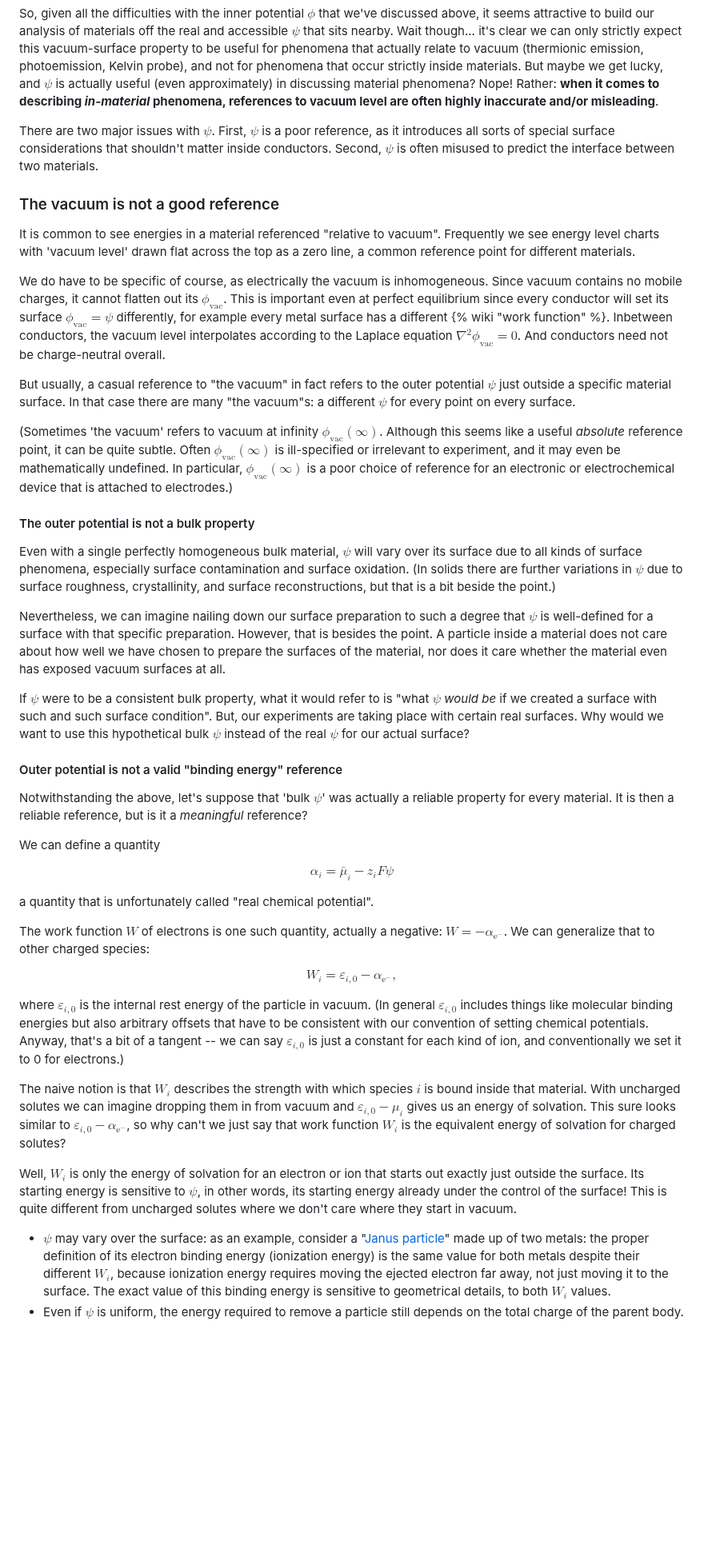
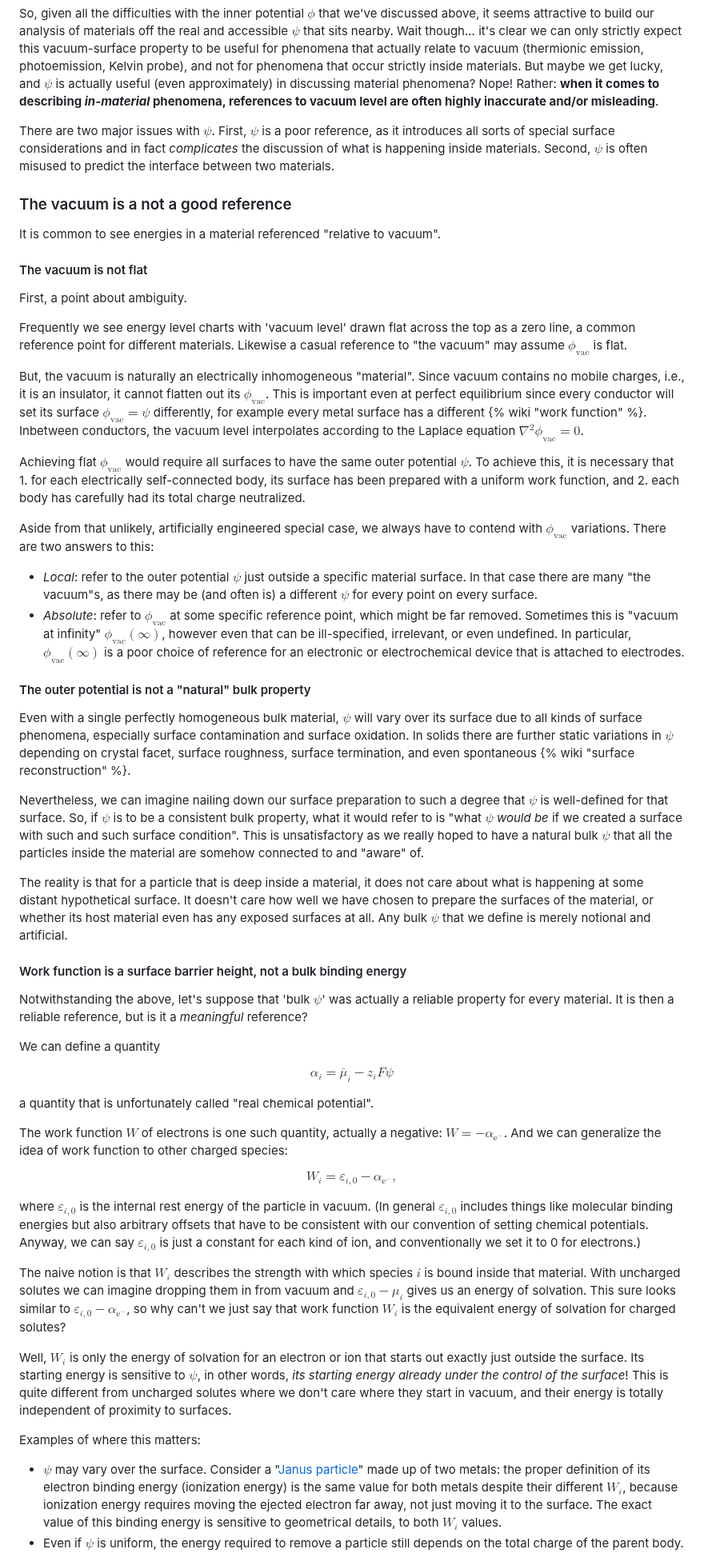
Before and after one commit to markblundeberg/markblundeberg.github.io, a Markdown page: src/esbd/phi.md, the part around one of its changes. Shown at 80% size. GitHub-like rendering; blank space fills up the shorter version.

Commit message:
phi.md more

```diff
--- a/src/esbd/phi.md
+++ b/src/esbd/phi.md
@@ -127,27 +127,36 @@ Unlike the inner potential $\phi$, we can actually access $\psi$! The distinctio
 
 So, given all the difficulties with the inner potential $\phi$ that we've discussed above, it seems attractive to build our analysis of materials off the real and accessible $\psi$ that sits nearby. Wait though... it's clear we can only strictly expect this vacuum-surface property to be useful for phenomena that actually relate to vacuum (thermionic emission, photoemission, Kelvin probe), and not for phenomena that occur strictly inside materials. But maybe we get lucky, and $\psi$ is actually useful (even approximately) in discussing material phenomena? Nope! Rather: **when it comes to describing *in-material* phenomena, references to vacuum level are often highly inaccurate and/or misleading**.
 
-There are two major issues with $\psi$. First, $\psi$ is a poor reference, as it introduces all sorts of special surface considerations that shouldn't matter inside conductors. Second, $\psi$ is often misused to predict the interface between two materials.
+There are two major issues with $\psi$. First, $\psi$ is a poor reference, as it introduces all sorts of special surface considerations and in fact *complicates* the discussion of what is happening inside materials. Second, $\psi$ is often misused to predict the interface between two materials.
 
-### The vacuum is not a good reference
+### The vacuum is a not a good reference
 
-It is common to see energies in a material referenced "relative to vacuum". Frequently we see energy level charts with 'vacuum level' drawn flat across the top as a zero line, a common reference point for different materials.
+It is common to see energies in a material referenced "relative to vacuum".
 
-We do have to be specific of course, as electrically the vacuum is inhomogeneous. Since vacuum contains no mobile charges, it cannot flatten out its $\phi_\mathrm{vac}$. This is important even at perfect equilibrium since every conductor will set its surface $\phi_\mathrm{vac} = \psi$ differently, for example every metal surface has a different {% wiki "work function" %}. Inbetween conductors, the vacuum level interpolates according to the Laplace equation $\nabla^2 \phi_\mathrm{vac} = 0$. And conductors need not be charge-neutral overall.
+#### The vacuum is not flat
 
-But usually, a casual reference to "the vacuum" in fact refers to the outer potential $\psi$ just outside a specific material surface. In that case there are many "the vacuum"s: a different $\psi$ for every point on every surface.
+First, a point about ambiguity.
 
-(Sometimes 'the vacuum' refers to vacuum at infinity $\phi_\mathrm{vac}(\infty)$. Although this seems like a useful *absolute* reference point, it can be quite subtle. Often $\phi_\mathrm{vac}(\infty)$ is ill-specified or irrelevant to experiment, and it may even be mathematically undefined. In particular, $\phi_\mathrm{vac}(\infty)$ is a poor choice of reference for an electronic or electrochemical device that is attached to electrodes.)
+Frequently we see energy level charts with 'vacuum level' drawn flat across the top as a zero line, a common reference point for different materials. Likewise a casual reference to "the vacuum" may assume $\phi_\mathrm{vac}$ is flat.
 
-#### The outer potential is not a bulk property
+But, the vacuum is naturally an electrically inhomogeneous "material". Since vacuum contains no mobile charges, i.e., it is an insulator, it cannot flatten out its $\phi_\mathrm{vac}$. This is important even at perfect equilibrium since every conductor will set its surface $\phi_\mathrm{vac} = \psi$ differently, for example every metal surface has a different {% wiki "work function" %}. Inbetween conductors, the vacuum level interpolates according to the Laplace equation $\nabla^2 \phi_\mathrm{vac} = 0$.
 
-Even with a single perfectly homogeneous bulk material, $\psi$ will vary over its surface due to all kinds of surface phenomena, especially surface contamination and surface oxidation. (In solids there are further variations in $\psi$ due to surface roughness, crystallinity, and surface reconstructions, but that is a bit beside the point.)
+Achieving flat $\phi_\mathrm{vac}$ would require all surfaces to have the same outer potential $\psi$. To achieve this, it is necessary that 1. for each electrically self-connected body, its surface has been prepared with a uniform work function, and 2. each body has carefully had its total charge neutralized.
 
-Nevertheless, we can imagine nailing down our surface preparation to such a degree that $\psi$ is well-defined for a surface with that specific preparation. However, that is besides the point. A particle inside a material does not care about how well we have chosen to prepare the surfaces of the material, nor does it care whether the material even has exposed vacuum surfaces at all.
+Aside from that unlikely, artificially engineered special case, we always have to contend with $\phi_\mathrm{vac}$ variations. There are two answers to this:
 
-If $\psi$ were to be a consistent bulk property, what it would refer to is "what $\psi$ *would be* if we created a surface with such and such surface condition". But, our experiments are taking place with certain real surfaces. Why would we want to use this hypothetical bulk $\psi$ instead of the real $\psi$ for our actual surface?
+* *Local*: refer to the outer potential $\psi$ just outside a specific material surface. In that case there are many "the vacuum"s, as there may be (and often is) a different $\psi$ for every point on every surface.
+* *Absolute*: refer to $\phi_\mathrm{vac}$ at some specific reference point, which might be far removed. Sometimes this is "vacuum at infinity" $\phi_\mathrm{vac}(\infty)$, however even that can be ill-specified, irrelevant, or even undefined. In particular, $\phi_\mathrm{vac}(\infty)$ is a poor choice of reference for an electronic or electrochemical device that is attached to electrodes.
 
-#### Outer potential is not a valid "binding energy" reference
+#### The outer potential is not a "natural" bulk property
+
+Even with a single perfectly homogeneous bulk material, $\psi$ will vary over its surface due to all kinds of surface phenomena, especially surface contamination and surface oxidation. In solids there are further static variations in $\psi$ depending on crystal facet, surface roughness, surface termination, and even spontaneous {% wiki "surface reconstruction" %}.
+
+Nevertheless, we can imagine nailing down our surface preparation to such a degree that $\psi$ is well-defined for that surface. So, if $\psi$ is to be a consistent bulk property, what it would refer to is "what $\psi$ *would be* if we created a surface with such and such surface condition". This is unsatisfactory as we really hoped to have a natural bulk $\psi$ that all the particles inside the material are somehow connected to and "aware" of.
+
+The reality is that for a particle that is deep inside a material, it does not care about what is happening at some distant hypothetical surface. It doesn't care how well we have chosen to prepare the surfaces of the material, or whether its host material even has any exposed surfaces at all. Any bulk $\psi$ that we define is merely notional and artificial.
+
+#### Work function is a surface barrier height, not a bulk binding energy
 
 Notwithstanding the above, let's suppose that 'bulk $\psi$' was actually a reliable property for every material. It is then a reliable reference, but is it a *meaningful* reference?
 
@@ -157,16 +166,18 @@ $$\alpha_i = \bar\mu_i - z_i F \psi$$
 
 a quantity that is unfortunately called "real chemical potential".
 
-The work function $W$ of electrons is one such quantity, actually a negative: $W = -\alpha_{\mathrm{e}^-}$. We can generalize that to other charged species:
+The work function $W$ of electrons is one such quantity, actually a negative: $W = -\alpha_{\mathrm{e}^-}$. And we can generalize the idea of work function to other charged species:
 
 $$ W_i = \varepsilon_{i,0} - \alpha_{\mathrm{e}^-}, $$
 
-where $\varepsilon_{i,0}$ is the internal rest energy of the particle in vacuum. (In general $\varepsilon_{i,0}$ includes things like molecular binding energies but also arbitrary offsets that have to be consistent with our convention of setting chemical potentials. Anyway, that's a bit of a tangent -- we can say $\varepsilon_{i,0}$ is just a constant for each kind of ion, and conventionally we set it to 0 for electrons.)
+where $\varepsilon_{i,0}$ is the internal rest energy of the particle in vacuum. (In general $\varepsilon_{i,0}$ includes things like molecular binding energies but also arbitrary offsets that have to be consistent with our convention of setting chemical potentials. Anyway, we can say $\varepsilon_{i,0}$ is just a constant for each kind of ion, and conventionally we set it to 0 for electrons.)
 
 The naive notion is that $W_i$ describes the strength with which species $i$ is bound inside that material. With uncharged solutes we can imagine dropping them in from vacuum and $\varepsilon_{i,0} - \mu_i$ gives us an energy of solvation. This sure looks similar to $\varepsilon_{i,0} - \alpha_{\mathrm{e}^-}$, so why can't we just say that work function $W_i$ is the equivalent energy of solvation for charged solutes?
 
-Well, $W_i$ is only the energy of solvation for an electron or ion that starts out exactly just outside the surface. Its starting energy is sensitive to $\psi$, in other words, its starting energy already under the control of the surface! This is quite different from uncharged solutes where we don't care where they start in vacuum.
+Well, $W_i$ is only the energy of solvation for an electron or ion that starts out exactly just outside the surface. Its starting energy is sensitive to $\psi$, in other words, *its starting energy already under the control of the surface*! This is quite different from uncharged solutes where we don't care where they start in vacuum, and their energy is totally independent of proximity to surfaces.
 
-* $\psi$ may vary over the surface: as an example, consider a "[Janus particle](https://pubs.acs.org/doi/10.1021/acs.langmuir.6b01282)" made up of two metals: the proper definition of its electron binding energy (ionization energy) is the same value for both metals despite their different $W_i$, because ionization energy requires moving the ejected electron far away, not just moving it to the surface. The exact value of this binding energy is sensitive to geometrical details, to both $W_i$ values.
+Examples of where this matters:
+
+* $\psi$ may vary over the surface. Consider a "[Janus particle](https://pubs.acs.org/doi/10.1021/acs.langmuir.6b01282)" made up of two metals: the proper definition of its electron binding energy (ionization energy) is the same value for both metals despite their different $W_i$, because ionization energy requires moving the ejected electron far away, not just moving it to the surface. The exact value of this binding energy is sensitive to geometrical details, to both $W_i$ values.
 * Even if $\psi$ is uniform, the energy required to remove a particle still depends on the total charge of the parent body.
 
```
Also changed, not shown: other parts of src/esbd/phi.md (+12 -10 lines).
